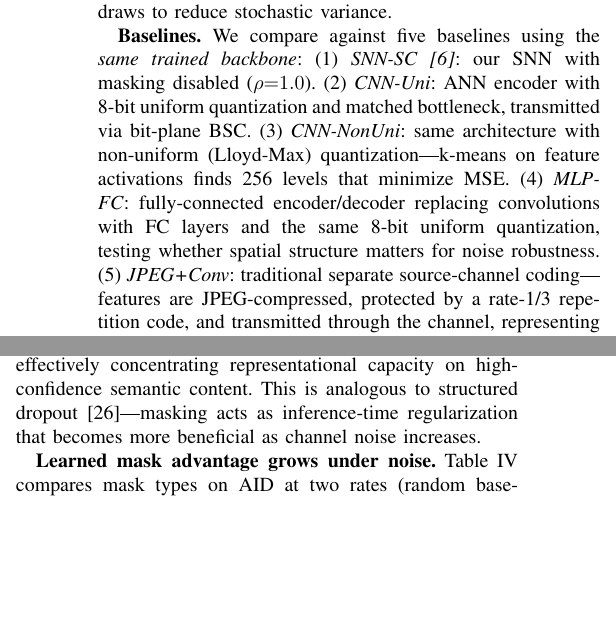
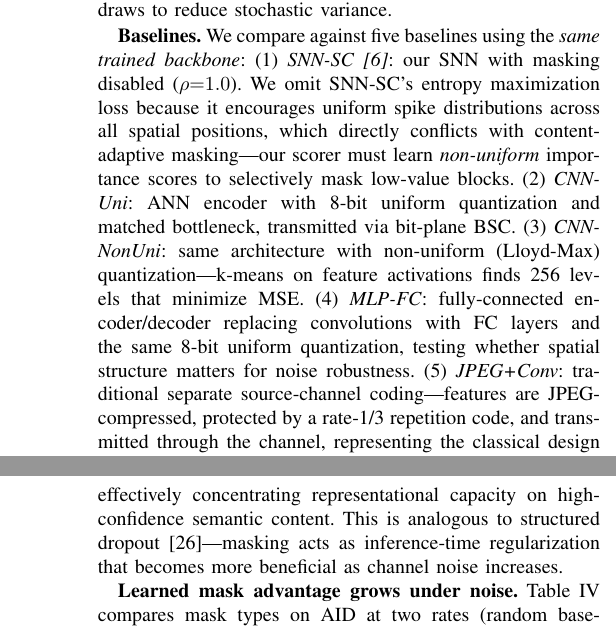
Before and after one commit to JPL11/SpikeAdapt-SC, a LaTeX paper (paper/main.tex): two parts of the columns of pages 4 and 5 of 8 before the commit and two parts of the columns of pages 4 and 6 of 8 after it, joined at a grey line, cut so that both start at the same text, the shorter picture padded with empty space. Compiled offline with pdfLaTeX.

Commit message:
Add entropy maximization omission justification for SNN-SC baseline
Explains why SNN-SC baseline omits entropy loss from [6]: entropy
maximization encourages uniform spike distributions across all spatial
positions, which directly conflicts with content-adaptive masking—
the scorer must learn non-uniform importance scores to selectively
mask low-value blocks.

```diff
--- a/paper/main.tex
+++ b/paper/main.tex
@@ -231,7 +231,7 @@ where $\rho$ is the actual transmission rate, $T{=}8$ timesteps, $C_2{=}36$ chan
 
 \textbf{Training.} The ResNet-50 backbone is initialized from ImageNet and fine-tuned for 50 epochs (SGD, lr$=$0.01), reaching 96.04\% on AID and 93.44\% on RESISC45. The SNN module (V5C-NA) trains in two stages: S2 trains the encoder/decoder for 60~epochs (Adam, lr$=$10$^{-4}$), followed by S3 which jointly fine-tunes with the noise-aware scorer and a diversity loss ($\lambda_{\text{div}}{=}0.05$) for 40~epochs (lr$=$10$^{-5}$). BSC channel noise is sampled with curriculum training (50\% high-noise bias). All evaluations under BSC average over 3 independent noise draws to reduce stochastic variance.
 
-\textbf{Baselines.} We compare against five baselines using the \emph{same trained backbone}: (1)~\emph{SNN-SC~\cite{wang2024snnsc}}: our SNN with masking disabled ($\rho{=}1.0$). (2)~\emph{CNN-Uni}: ANN encoder with 8-bit uniform quantization and matched bottleneck, transmitted via bit-plane BSC. (3)~\emph{CNN-NonUni}: same architecture with non-uniform (Lloyd-Max) quantization---k-means on feature activations finds 256~levels that minimize MSE. (4)~\emph{MLP-FC}: fully-connected encoder/decoder replacing convolutions with FC layers and the same 8-bit uniform quantization, testing whether spatial structure matters for noise robustness. (5)~\emph{JPEG+Conv}: traditional separate source-channel coding---features are JPEG-compressed, protected by a rate-1/3 repetition code, and transmitted through the channel, representing the classical design paradigm. All baselines share the same backbone, data splits, and noise curriculum.
+\textbf{Baselines.} We compare against five baselines using the \emph{same trained backbone}: (1)~\emph{SNN-SC~\cite{wang2024snnsc}}: our SNN with masking disabled ($\rho{=}1.0$). We omit SNN-SC's entropy maximization loss because it encourages uniform spike distributions across all spatial positions, which directly conflicts with content-adaptive masking---our scorer must learn \emph{non-uniform} importance scores to selectively mask low-value blocks. (2)~\emph{CNN-Uni}: ANN encoder with 8-bit uniform quantization and matched bottleneck, transmitted via bit-plane BSC. (3)~\emph{CNN-NonUni}: same architecture with non-uniform (Lloyd-Max) quantization---k-means on feature activations finds 256~levels that minimize MSE. (4)~\emph{MLP-FC}: fully-connected encoder/decoder replacing convolutions with FC layers and the same 8-bit uniform quantization, testing whether spatial structure matters for noise robustness. (5)~\emph{JPEG+Conv}: traditional separate source-channel coding---features are JPEG-compressed, protected by a rate-1/3 repetition code, and transmitted through the channel, representing the classical design paradigm. All baselines share the same backbone, data splits, and noise curriculum.
 
 \textbf{Reproducibility.} 5-seed variance (seeds 42, 101, 123, 456, 789) with S3 retraining ($\lambda_{\text{div}}{=}0.05$): AID $95.14 \pm 0.71$\% clean, $91.87 \pm 2.58$\% BER$=$0.30. RESISC45 $91.10 \pm 0.99$\% clean, $87.32 \pm 3.90$\% BER$=$0.30. The BER$=$0.30 variance is higher because noise amplifies scorer-dependent mask differences. Baseline variance is expected to be lower than V5C-NA's because the CNN/MLP baselines have no stochastic masking component---their only noise source is the BSC channel itself. Table results report seed-42 models with 5-seed standard deviations noted.
 
```
